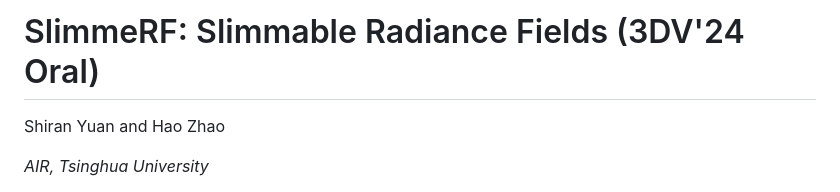
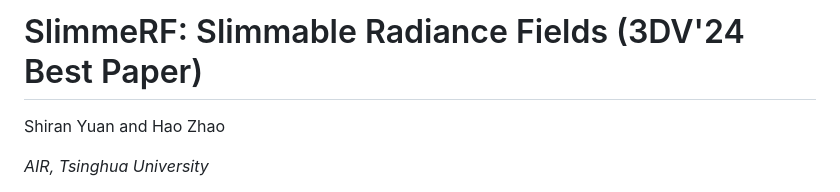
Before and after one commit to Shiran-Yuan/SlimmeRF, a Markdown page: README.md, the part around the change. Rendered like a GitHub page.

```diff
--- a/README.md
+++ b/README.md
@@ -1,4 +1,4 @@
-# SlimmeRF: Slimmable Radiance Fields (3DV'24 Oral)
+# SlimmeRF: Slimmable Radiance Fields (3DV'24 Best Paper)
 Shiran Yuan and Hao Zhao
 
 *AIR, Tsinghua University*
```
